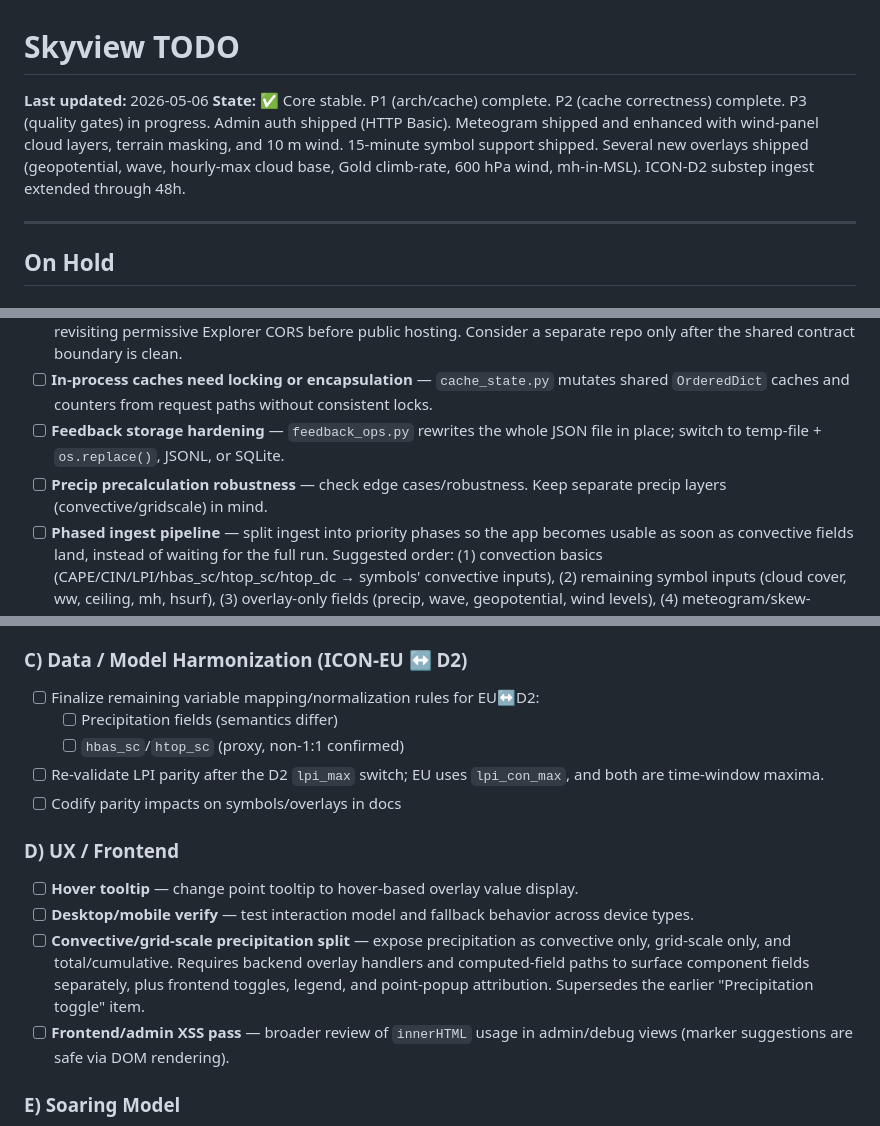
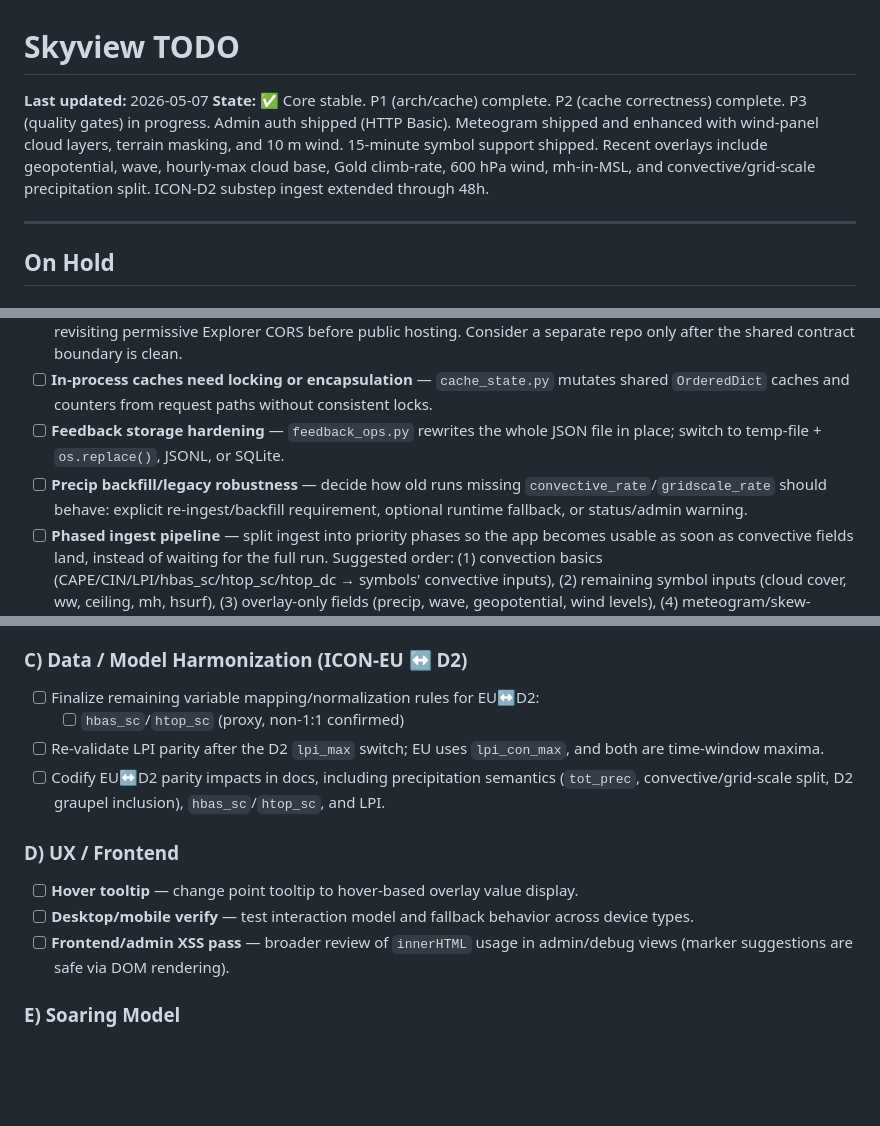
Before and after one commit to DiedlF/SkyView, a Markdown page: TODO.md, 3 parts joined by grey strips. Drawn GitHub-style; blank space fills up the shorter version.

Commit message:
Update TODO after precip split

```diff
--- a/TODO.md
+++ b/TODO.md
@@ -1,7 +1,7 @@
 # Skyview TODO
 
-**Last updated:** 2026-05-06
-**State:** ✅ Core stable. P1 (arch/cache) complete. P2 (cache correctness) complete. P3 (quality gates) in progress. Admin auth shipped (HTTP Basic). Meteogram shipped and enhanced with wind-panel cloud layers, terrain masking, and 10 m wind. 15-minute symbol support shipped. Several new overlays shipped (geopotential, wave, hourly-max cloud base, Gold climb-rate, 600 hPa wind, mh-in-MSL). ICON-D2 substep ingest extended through 48h.
+**Last updated:** 2026-05-07
+**State:** ✅ Core stable. P1 (arch/cache) complete. P2 (cache correctness) complete. P3 (quality gates) in progress. Admin auth shipped (HTTP Basic). Meteogram shipped and enhanced with wind-panel cloud layers, terrain masking, and 10 m wind. 15-minute symbol support shipped. Recent overlays include geopotential, wave, hourly-max cloud base, Gold climb-rate, 600 hPa wind, mh-in-MSL, and convective/grid-scale precipitation split. ICON-D2 substep ingest extended through 48h.
 
 ---
 
@@ -32,7 +31,7 @@
 - [ ] **Explorer split/deploy boundary** — do not split the Explorer frontend alone. Keep monorepo for now, but prepare Explorer as its own deployable app by extracting shared Skyview/Explorer API-contract helpers into a small shared module/package, adding configurable Explorer `API_BASE`, documenting Explorer service deployment, and revisiting permissive Explorer CORS before public hosting. Consider a separate repo only after the shared contract boundary is clean.
 - [ ] **In-process caches need locking or encapsulation** — `cache_state.py` mutates shared `OrderedDict` caches and counters from request paths without consistent locks.
 - [ ] **Feedback storage hardening** — `feedback_ops.py` rewrites the whole JSON file in place; switch to temp-file + `os.replace()`, JSONL, or SQLite.
-- [ ] **Precip precalculation robustness** — check edge cases/robustness. Keep separate precip layers (convective/gridscale) in mind.
+- [ ] **Precip backfill/legacy robustness** — decide how old runs missing `convective_rate`/`gridscale_rate` should behave: explicit re-ingest/backfill requirement, optional runtime fallback, or status/admin warning.
 - [ ] **Phased ingest pipeline** — split ingest into priority phases so the app becomes usable as soon as convective fields land, instead of waiting for the full run. Suggested order: (1) convection basics (CAPE/CIN/LPI/hbas_sc/htop_sc/htop_dc → symbols' convective inputs), (2) remaining symbol inputs (cloud cover, ww, ceiling, mh, hsurf), (3) overlay-only fields (precip, wave, geopotential, wind levels), (4) meteogram/skew-T/nowcast extras. Each phase should write a "ready" marker so frontend/feature gates can light up incrementally; ingest health needs to report per-phase coverage.
 - [ ] **Computed cache tune** — eviction policy for active timestep/layer churn (Phase 2 overlay perf).
 - [ ] **Quantized storage** — optional quantize heavy overlay fields (precip rates); persist scale/offset (Phase 4, medium effort 2–3d).
@@ -47,16 +46,14 @@
 ### C) Data / Model Harmonization (ICON-EU ↔ D2)
 
 - [ ] Finalize remaining variable mapping/normalization rules for EU↔D2:
-  - [ ] Precipitation fields (semantics differ)
   - [ ] `hbas_sc`/`htop_sc` (proxy, non-1:1 confirmed)
 - [ ] Re-validate LPI parity after the D2 `lpi_max` switch; EU uses `lpi_con_max`, and both are time-window maxima.
-- [ ] Codify parity impacts on symbols/overlays in docs
+- [ ] Codify EU↔D2 parity impacts in docs, including precipitation semantics (`tot_prec`, convective/grid-scale split, D2 graupel inclusion), `hbas_sc`/`htop_sc`, and LPI.
 
 ### D) UX / Frontend
 
 - [ ] **Hover tooltip** — change point tooltip to hover-based overlay value display.
 - [ ] **Desktop/mobile verify** — test interaction model and fallback behavior across device types.
-- [ ] **Convective/grid-scale precipitation split** — expose precipitation as convective only, grid-scale only, and total/cumulative. Requires backend overlay handlers and computed-field paths to surface component fields separately, plus frontend toggles, legend, and point-popup attribution. Supersedes the earlier "Precipitation toggle" item.
 - [ ] **Frontend/admin XSS pass** — broader review of `innerHTML` usage in admin/debug views (marker suggestions are safe via DOM rendering).
 
 ### E) Soaring Model
```
Also changed, not shown: other parts of TODO.md (+1 -1 lines).
